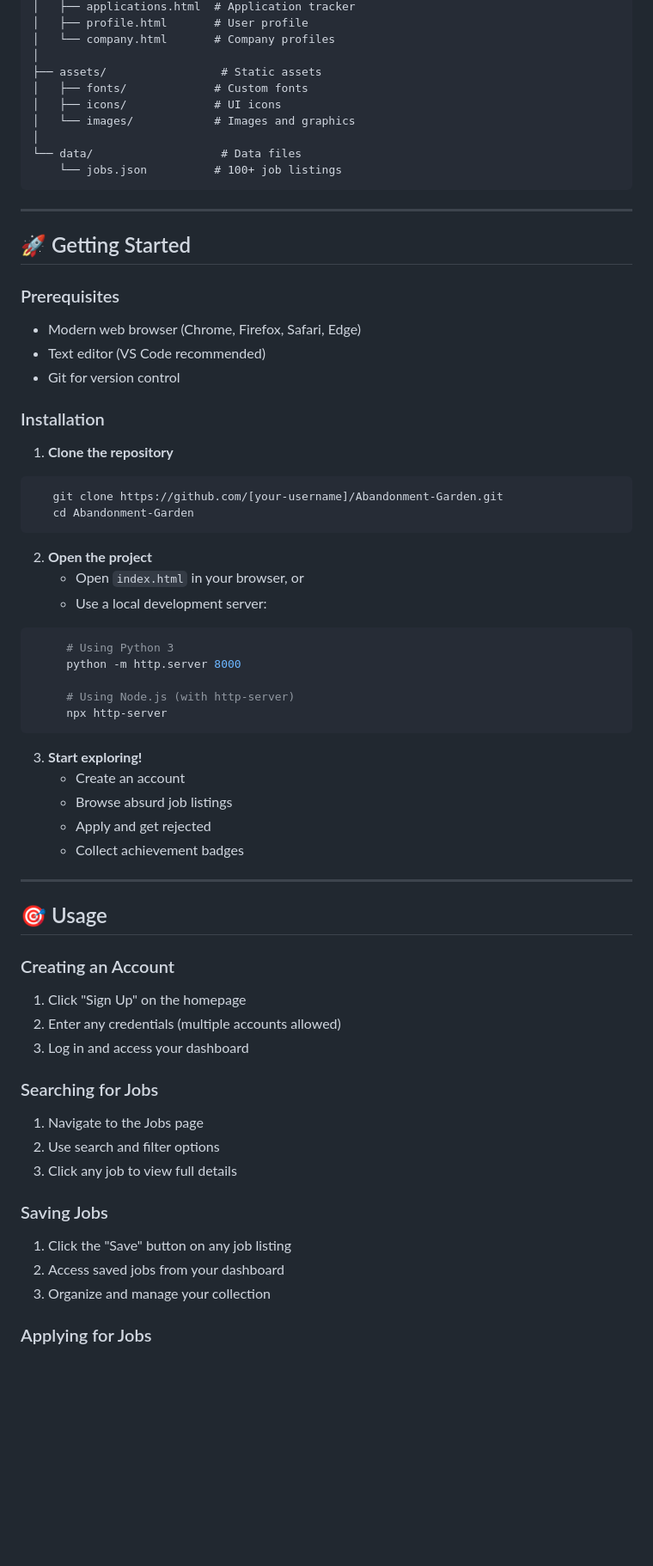
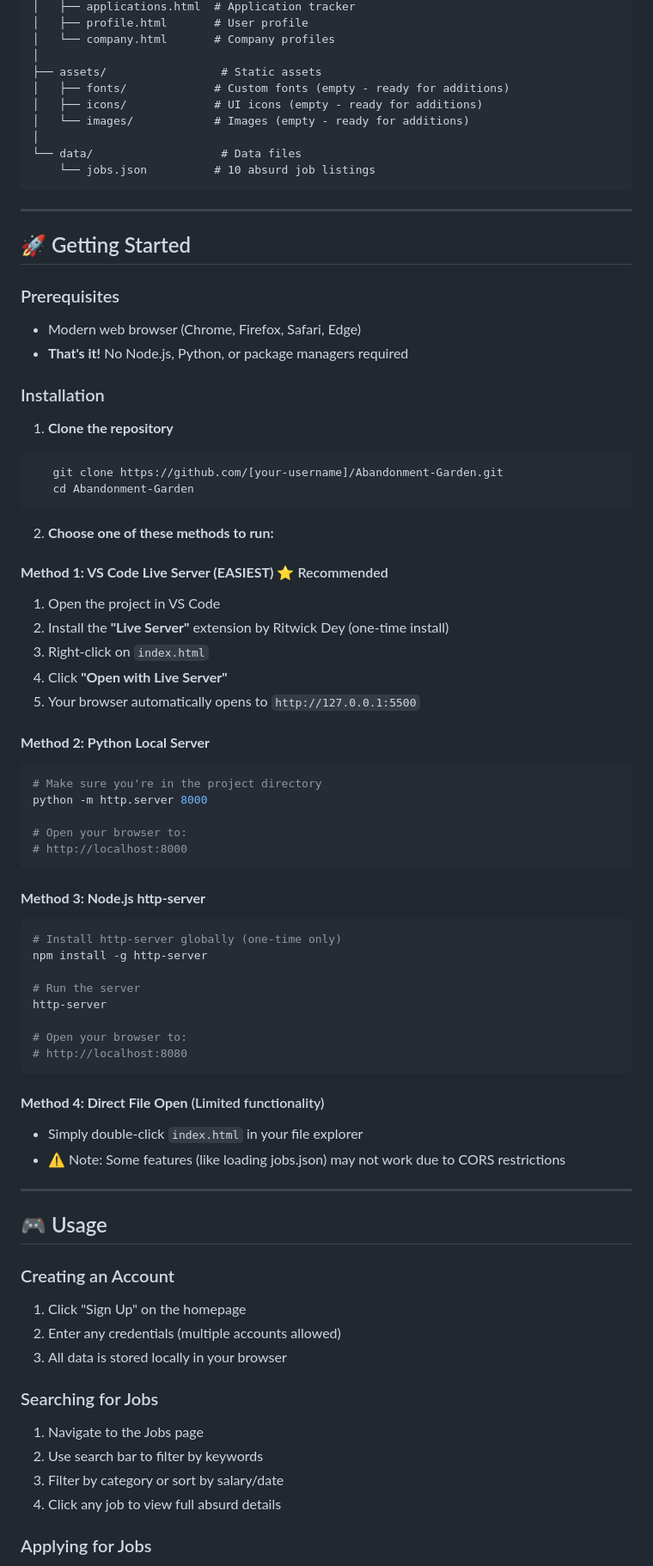
Before and after one commit to Myrmecology/Abandonment-Garden, a Markdown page: README.md, the part around the change printed below. Shown: that part at 86% size. Drawn GitHub-style; blank space fills up the shorter version.

````diff
--- a/README.md
+++ b/README.md
@@ -115,12 +80,12 @@ Abandonment-Garden/
 │   └── company.html       # Company profiles
 │
 ├── assets/                 # Static assets
-│   ├── fonts/             # Custom fonts
-│   ├── icons/             # UI icons
-│   └── images/            # Images and graphics
+│   ├── fonts/             # Custom fonts (empty - ready for additions)
+│   ├── icons/             # UI icons (empty - ready for additions)
+│   └── images/            # Images (empty - ready for additions)
 │
 └── data/                   # Data files
-    └── jobs.json          # 100+ job listings
+    └── jobs.json          # 10 absurd job listings
 ```
 
 ---
@@ -129,8 +94,7 @@ Abandonment-Garden/
 
 ### Prerequisites
 - Modern web browser (Chrome, Firefox, Safari, Edge)
-- Text editor (VS Code recommended)
-- Git for version control
+- **That's it!** No Node.js, Python, or package managers required
 
 ### Installation
 
@@ -140,40 +104,53 @@ Abandonment-Garden/
    cd Abandonment-Garden
 ```
 
-2. **Open the project**
-   - Open `index.html` in your browser, or
-   - Use a local development server:
+2. **Choose one of these methods to run:**
+
+#### **Method 1: VS Code Live Server (EASIEST)** ⭐ Recommended
+1. Open the project in VS Code
+2. Install the **"Live Server"** extension by Ritwick Dey (one-time install)
+3. Right-click on `index.html`
+4. Click **"Open with Live Server"**
+5. Your browser automatically opens to `http://127.0.0.1:5500`
+
+#### **Method 2: Python Local Server**
 ```bash
-     # Using Python 3
-     python -m http.server 8000
+# Make sure you're in the project directory
+python -m http.server 8000
 
-     # Using Node.js (with http-server)
-     npx http-server
+# Open your browser to:
+# http://localhost:8000
 ```
 
-3. **Start exploring!**
-   - Create an account
-   - Browse absurd job listings
-   - Apply and get rejected
-   - Collect achievement badges
+#### **Method 3: Node.js http-server**
+```bash
+# Install http-server globally (one-time only)
+npm install -g http-server
+
+# Run the server
+http-server
+
+# Open your browser to:
+# http://localhost:8080
+```
+
+#### **Method 4: Direct File Open** (Limited functionality)
+- Simply double-click `index.html` in your file explorer
+- ⚠️ Note: Some features (like loading jobs.json) may not work due to CORS restrictions
 
 ---
 
-## 🎯 Usage
+## 🎮 Usage
 
 ### Creating an Account
 1. Click "Sign Up" on the homepage
 2. Enter any credentials (multiple accounts allowed)
-3. Log in and access your dashboard
+3. All data is stored locally in your browser
 
 ### Searching for Jobs
 1. Navigate to the Jobs page
-2. Use search and filter options
-3. Click any job to view full details
-
-### Saving Jobs
-1. Click the "Save" button on any job listing
-2. Access saved jobs from your dashboard
-3. Organize and manage your collection
+2. Use search bar to filter by keywords
+3. Filter by category or sort by salary/date
+4. Click any job to view full absurd details
 
 ### Applying for Jobs
````
Also changed, not shown: other parts of README.md (+149 -69 lines).
